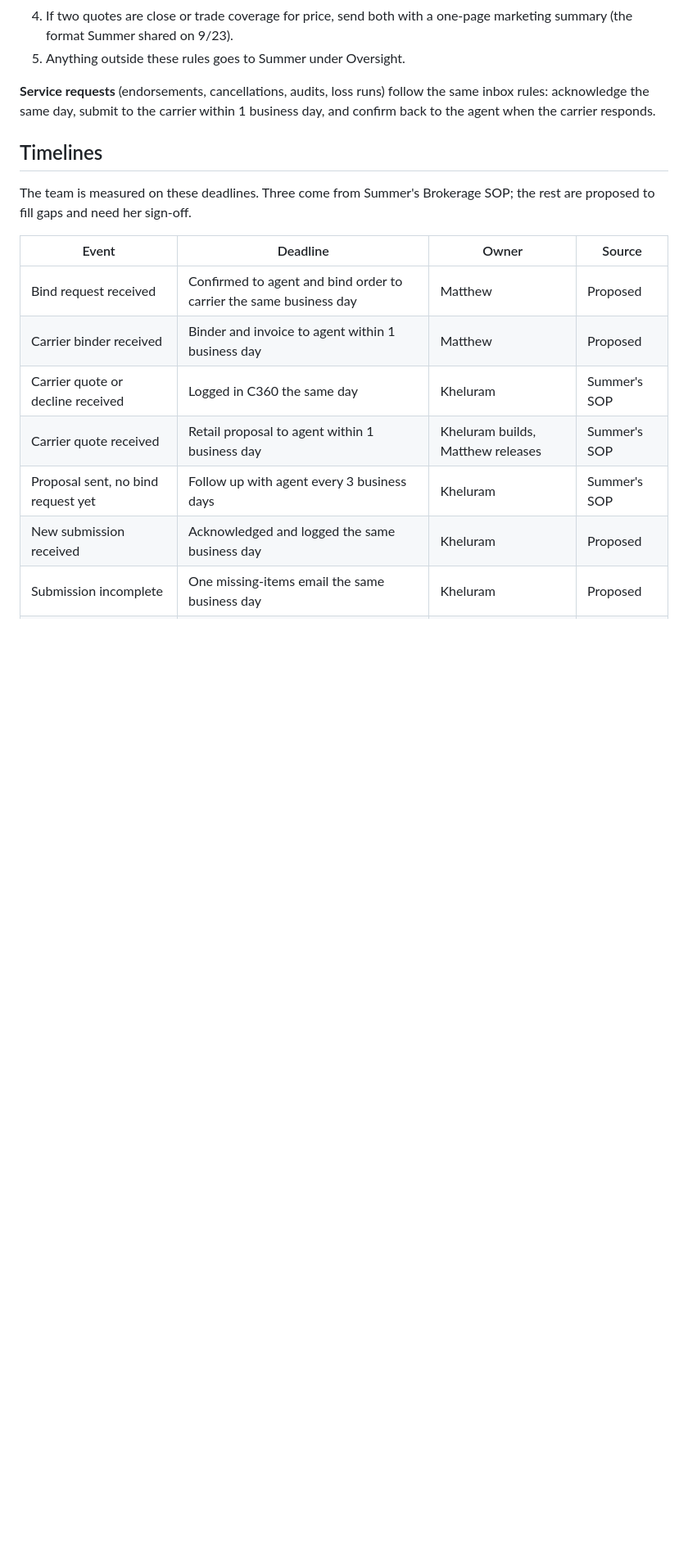
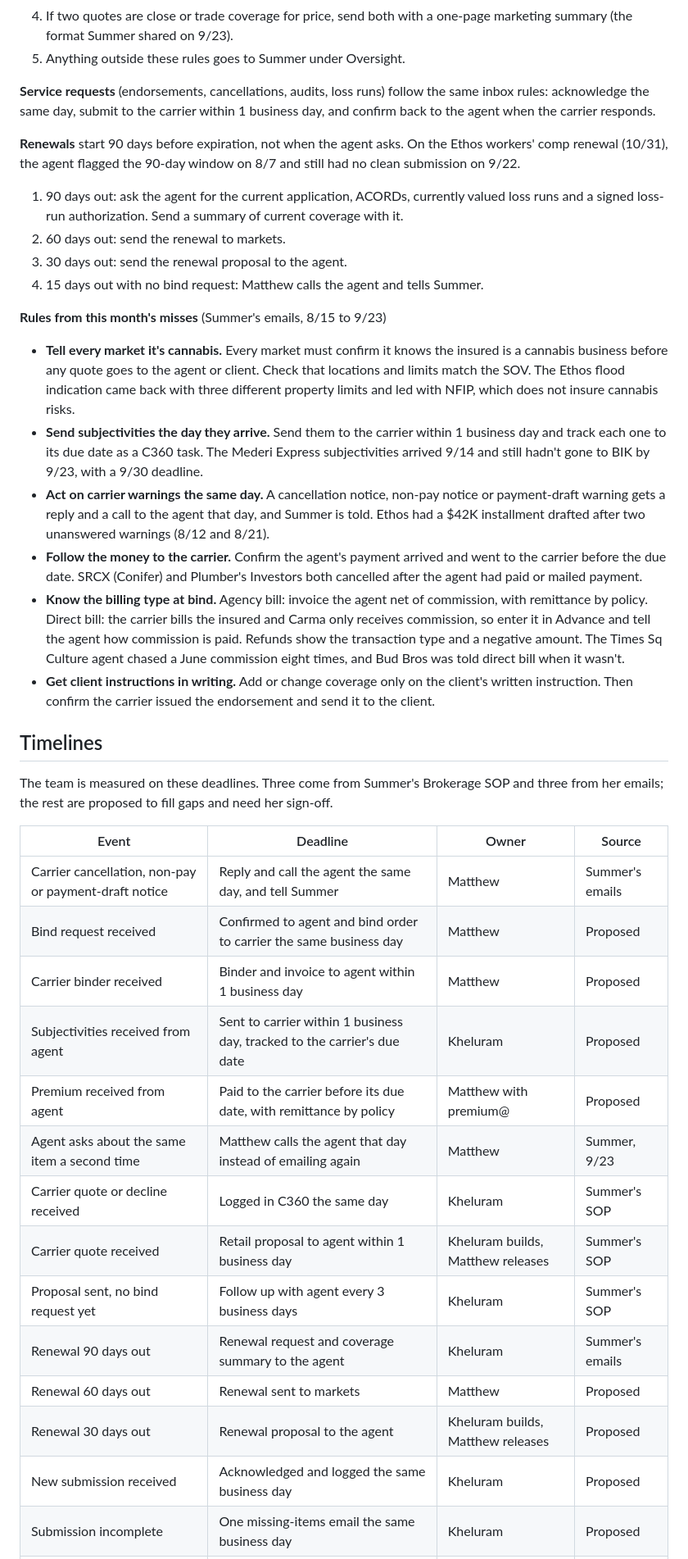
Before and after one commit to jl-ccommits/Knight-Policy-Documents-, a Markdown page: SOPs/Brokerage_Service_Team_SOP.md, the part around one of its changes. Shown at 82% size. Drawn GitHub-style; blank space fills up the shorter version.

```diff
--- a/SOPs/Brokerage_Service_Team_SOP.md
+++ b/SOPs/Brokerage_Service_Team_SOP.md
@@ -105,17 +114,40 @@ The left branch loops until the file is complete; nothing goes to market with mi
 
 **Service requests** (endorsements, cancellations, audits, loss runs) follow the same inbox rules: acknowledge the same day, submit to the carrier within 1 business day, and confirm back to the agent when the carrier responds.
 
+**Renewals** start 90 days before expiration, not when the agent asks. On the Ethos workers' comp renewal (10/31), the agent flagged the 90-day window on 8/7 and still had no clean submission on 9/22.
+
+1. 90 days out: ask the agent for the current application, ACORDs, currently valued loss runs and a signed loss-run authorization. Send a summary of current coverage with it.
+2. 60 days out: send the renewal to markets.
+3. 30 days out: send the renewal proposal to the agent.
+4. 15 days out with no bind request: Matthew calls the agent and tells Summer.
+
+**Rules from this month's misses** (Summer's emails, 8/15 to 9/23)
+
+- **Tell every market it's cannabis.** Every market must confirm it knows the insured is a cannabis business before any quote goes to the agent or client. Check that locations and limits match the SOV. The Ethos flood indication came back with three different property limits and led with NFIP, which does not insure cannabis risks.
+- **Send subjectivities the day they arrive.** Send them to the carrier within 1 business day and track each one to its due date as a C360 task. The Mederi Express subjectivities arrived 9/14 and still hadn't gone to BIK by 9/23, with a 9/30 deadline.
+- **Act on carrier warnings the same day.** A cancellation notice, non-pay notice or payment-draft warning gets a reply and a call to the agent that day, and Summer is told. Ethos had a $42K installment drafted after two unanswered warnings (8/12 and 8/21).
+- **Follow the money to the carrier.** Confirm the agent's payment arrived and went to the carrier before the due date. SRCX (Conifer) and Plumber's Investors both cancelled after the agent had paid or mailed payment.
+- **Know the billing type at bind.** Agency bill: invoice the agent net of commission, with remittance by policy. Direct bill: the carrier bills the insured and Carma only receives commission, so enter it in Advance and tell the agent how commission is paid. Refunds show the transaction type and a negative amount. The Times Sq Culture agent chased a June commission eight times, and Bud Bros was told direct bill when it wasn't.
+- **Get client instructions in writing.** Add or change coverage only on the client's written instruction. Then confirm the carrier issued the endorsement and send it to the client.
+
 ## Timelines
 
-The team is measured on these deadlines. Three come from Summer's Brokerage SOP; the rest are proposed to fill gaps and need her sign-off.
+The team is measured on these deadlines. Three come from Summer's Brokerage SOP and three from her emails; the rest are proposed to fill gaps and need her sign-off.
 
 | Event | Deadline | Owner | Source |
 | --- | --- | --- | --- |
+| Carrier cancellation, non-pay or payment-draft notice | Reply and call the agent the same day, and tell Summer | Matthew | Summer's emails |
 | Bind request received | Confirmed to agent and bind order to carrier the same business day | Matthew | Proposed |
 | Carrier binder received | Binder and invoice to agent within 1 business day | Matthew | Proposed |
+| Subjectivities received from agent | Sent to carrier within 1 business day, tracked to the carrier's due date | Kheluram | Proposed |
+| Premium received from agent | Paid to the carrier before its due date, with remittance by policy | Matthew with premium@ | Proposed |
+| Agent asks about the same item a second time | Matthew calls the agent that day instead of emailing again | Matthew | Summer, 9/23 |
 | Carrier quote or decline received | Logged in C360 the same day | Kheluram | Summer's SOP |
 | Carrier quote received | Retail proposal to agent within 1 business day | Kheluram builds, Matthew releases | Summer's SOP |
 | Proposal sent, no bind request yet | Follow up with agent every 3 business days | Kheluram | Summer's SOP |
+| Renewal 90 days out | Renewal request and coverage summary to the agent | Kheluram | Summer's emails |
+| Renewal 60 days out | Renewal sent to markets | Matthew | Proposed |
+| Renewal 30 days out | Renewal proposal to the agent | Kheluram builds, Matthew releases | Proposed |
 | New submission received | Acknowledged and logged the same business day | Kheluram | Proposed |
 | Submission incomplete | One missing-items email the same business day | Kheluram | Proposed |
 | Submission complete | Sent to markets within 1 business day | Matthew | Proposed |
```
Also changed, not shown: other parts of SOPs/Brokerage_Service_Team_SOP.md (+21 -6 lines).
